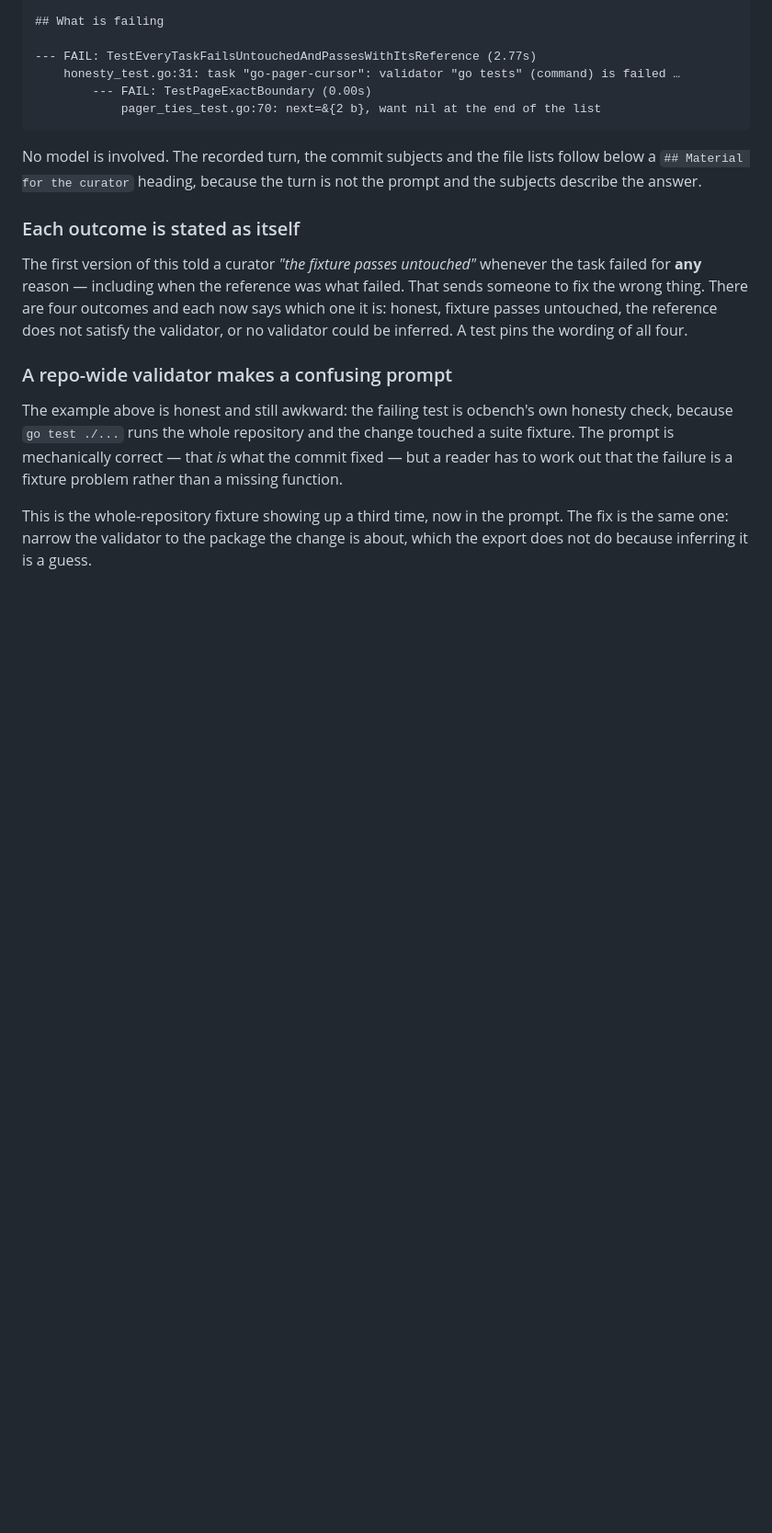
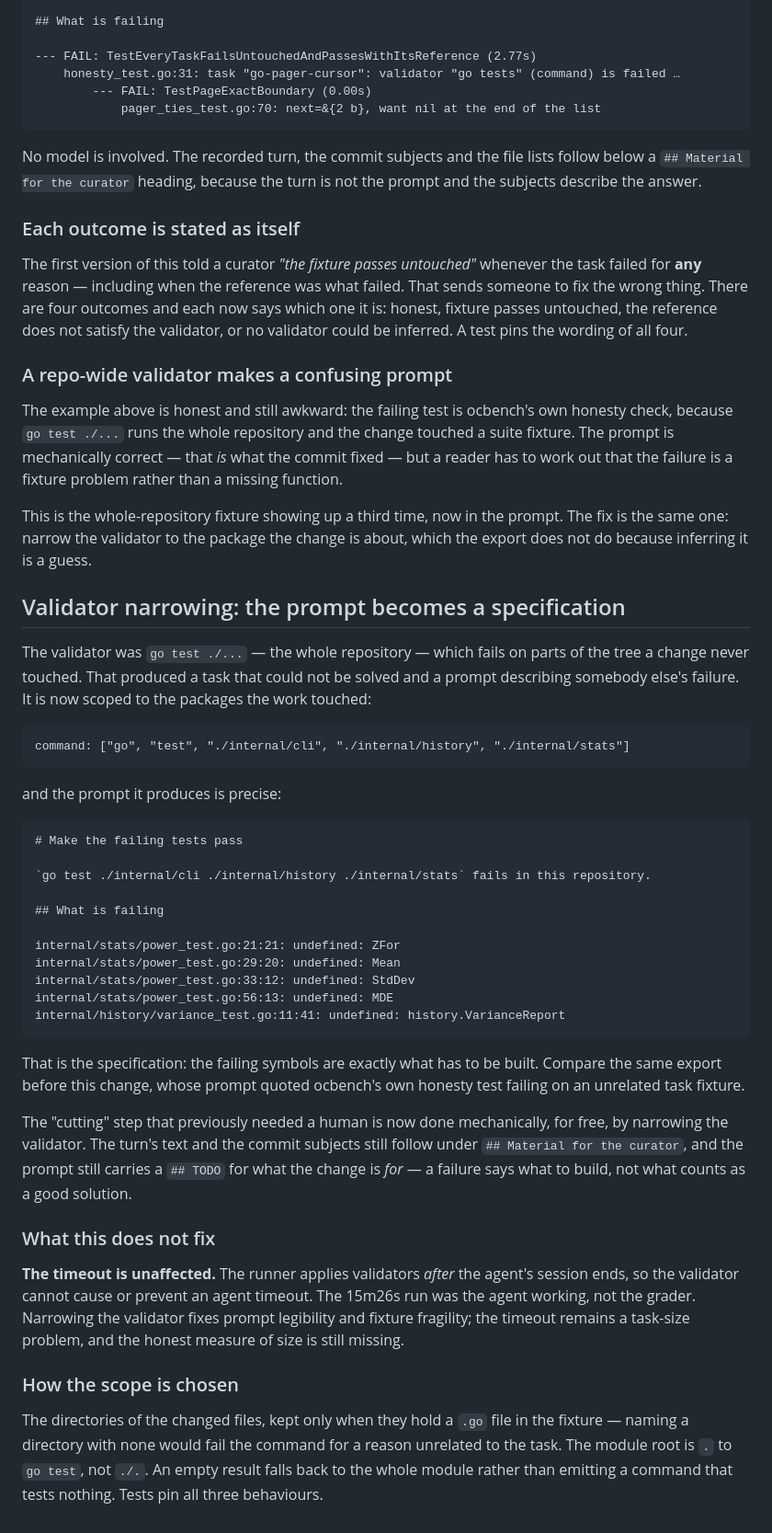
Before and after one commit to mblaauw/ocbench, a Markdown page: docs/evidence/2026-09-26-harvesting-real-history.md, the part around the change. Shown at 92% size. Rendered like a GitHub page; blank space fills up the shorter version.

Commit message:
docs: record the scoped validator and what it fixes

````diff
--- a/docs/evidence/2026-09-26-harvesting-real-history.md
+++ b/docs/evidence/2026-09-26-harvesting-real-history.md
@@ -363,3 +363,56 @@ problem rather than a missing function.
 This is the whole-repository fixture showing up a third time, now in the prompt.
 The fix is the same one: narrow the validator to the package the change is about,
 which the export does not do because inferring it is a guess.
+
+## Validator narrowing: the prompt becomes a specification
+
+The validator was `go test ./...` — the whole repository — which fails on parts
+of the tree a change never touched. That produced a task that could not be solved
+and a prompt describing somebody else's failure. It is now scoped to the packages
+the work touched:
+
+```
+command: ["go", "test", "./internal/cli", "./internal/history", "./internal/stats"]
+```
+
+and the prompt it produces is precise:
+
+```
+# Make the failing tests pass
+
+`go test ./internal/cli ./internal/history ./internal/stats` fails in this repository.
+
+## What is failing
+
+internal/stats/power_test.go:21:21: undefined: ZFor
+internal/stats/power_test.go:29:20: undefined: Mean
+internal/stats/power_test.go:33:12: undefined: StdDev
+internal/stats/power_test.go:56:13: undefined: MDE
+internal/history/variance_test.go:11:41: undefined: history.VarianceReport
+```
+
+That is the specification: the failing symbols are exactly what has to be built.
+Compare the same export before this change, whose prompt quoted ocbench's own
+honesty test failing on an unrelated task fixture.
+
+The "cutting" step that previously needed a human is now done mechanically, for
+free, by narrowing the validator. The turn's text and the commit subjects still
+follow under `## Material for the curator`, and the prompt still carries a
+`## TODO` for what the change is *for* — a failure says what to build, not what
+counts as a good solution.
+
+### What this does not fix
+
+**The timeout is unaffected.** The runner applies validators *after* the agent's
+session ends, so the validator cannot cause or prevent an agent timeout. The
+15m26s run was the agent working, not the grader. Narrowing the validator fixes
+prompt legibility and fixture fragility; the timeout remains a task-size problem,
+and the honest measure of size is still missing.
+
+### How the scope is chosen
+
+The directories of the changed files, kept only when they hold a `.go` file in
+the fixture — naming a directory with none would fail the command for a reason
+unrelated to the task. The module root is `.` to `go test`, not `./.`. An empty
+result falls back to the whole module rather than emitting a command that tests
+nothing. Tests pin all three behaviours.
````
Also changed, not shown: docs/decisions.md (+8 -0 lines), docs/roadmap.md (+7 -2 lines).
